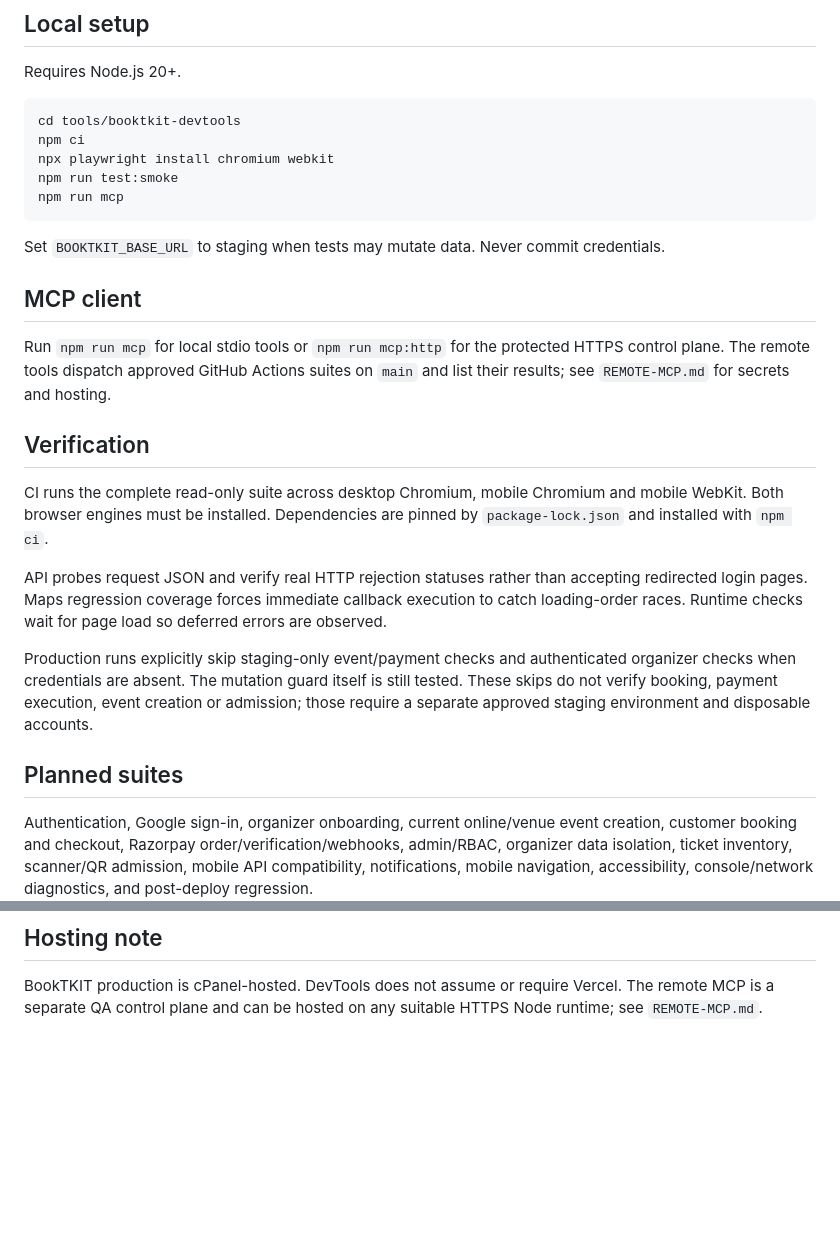
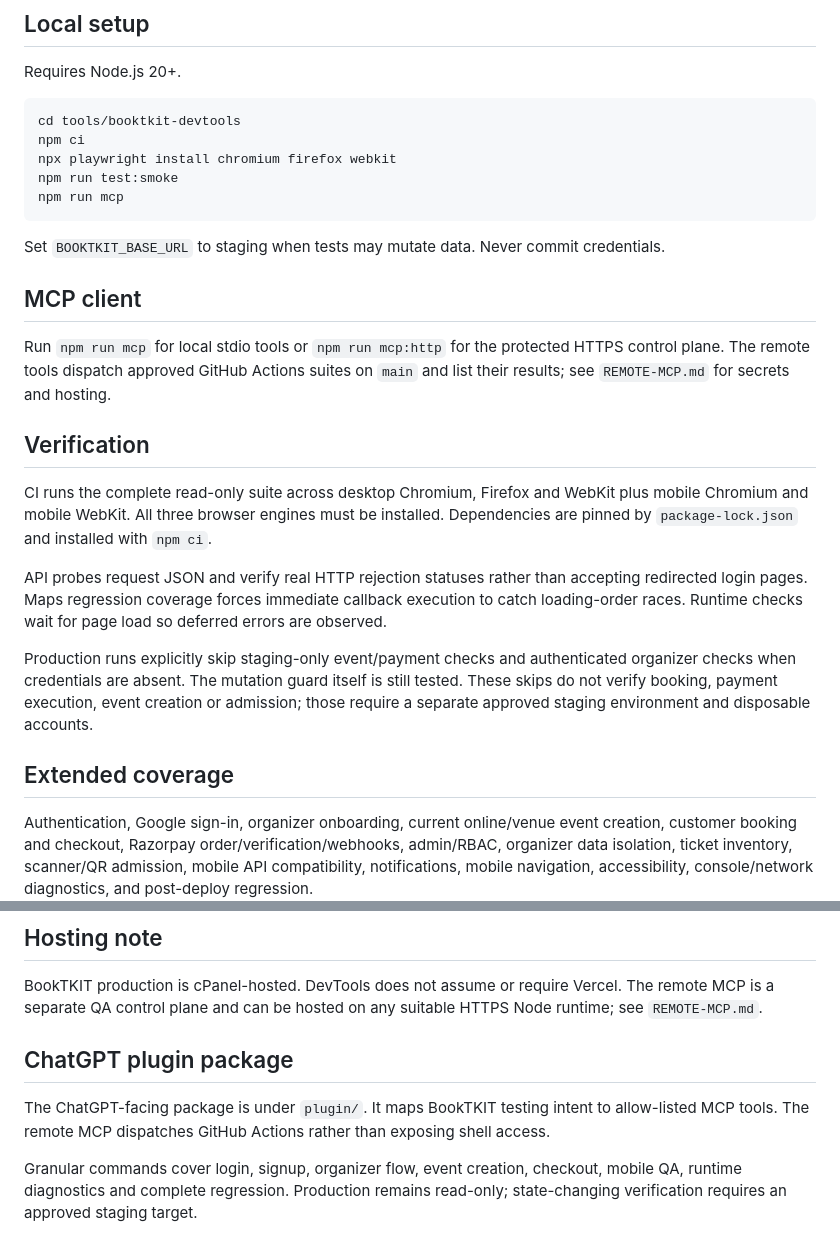
Before and after one commit to oreodigi/booktkit, a Markdown page: tools/booktkit-devtools/README.md, 2 parts joined by grey strips. GitHub-like rendering; blank space fills up the shorter version.

Commit message:
Document completed browser matrix and ChatGPT package

````diff
--- a/tools/booktkit-devtools/README.md
+++ b/tools/booktkit-devtools/README.md
@@ -14,7 +14,7 @@ Requires Node.js 20+.
 ```bash
 cd tools/booktkit-devtools
 npm ci
-npx playwright install chromium webkit
+npx playwright install chromium firefox webkit
 npm run test:smoke
 npm run mcp
 ```
@@ -25,13 +25,13 @@ Set `BOOKTKIT_BASE_URL` to staging when tests may mutate data. Never commit cred
 Run `npm run mcp` for local stdio tools or `npm run mcp:http` for the protected HTTPS control plane. The remote tools dispatch approved GitHub Actions suites on `main` and list their results; see `REMOTE-MCP.md` for secrets and hosting.
 
 ## Verification
-CI runs the complete read-only suite across desktop Chromium, mobile Chromium and mobile WebKit. Both browser engines must be installed. Dependencies are pinned by `package-lock.json` and installed with `npm ci`.
+CI runs the complete read-only suite across desktop Chromium, Firefox and WebKit plus mobile Chromium and mobile WebKit. All three browser engines must be installed. Dependencies are pinned by `package-lock.json` and installed with `npm ci`.
 
 API probes request JSON and verify real HTTP rejection statuses rather than accepting redirected login pages. Maps regression coverage forces immediate callback execution to catch loading-order races. Runtime checks wait for page load so deferred errors are observed.
 
 Production runs explicitly skip staging-only event/payment checks and authenticated organizer checks when credentials are absent. The mutation guard itself is still tested. These skips do not verify booking, payment execution, event creation or admission; those require a separate approved staging environment and disposable accounts.
 
-## Planned suites
+## Extended coverage
 Authentication, Google sign-in, organizer onboarding, current online/venue event creation, customer booking and checkout, Razorpay order/verification/webhooks, admin/RBAC, organizer data isolation, ticket inventory, scanner/QR admission, mobile API compatibility, notifications, mobile navigation, accessibility, console/network diagnostics, and post-deploy regression.
 
 ## Source-of-truth rule
@@ -57,3 +57,9 @@ DevTools tests must be derived from the current `oreodigi/booktkit` repository a
 
 ## Hosting note
 BookTKIT production is cPanel-hosted. DevTools does not assume or require Vercel. The remote MCP is a separate QA control plane and can be hosted on any suitable HTTPS Node runtime; see `REMOTE-MCP.md`.
+
+
+## ChatGPT plugin package
+The ChatGPT-facing package is under `plugin/`. It maps BookTKIT testing intent to allow-listed MCP tools. The remote MCP dispatches GitHub Actions rather than exposing shell access.
+
+Granular commands cover login, signup, organizer flow, event creation, checkout, mobile QA, runtime diagnostics and complete regression. Production remains read-only; state-changing verification requires an approved staging target.
````
